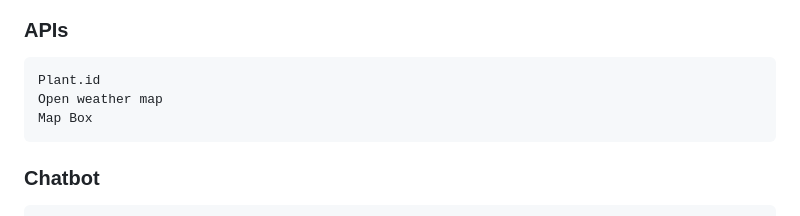
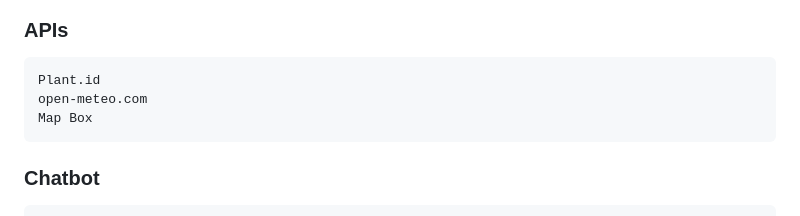
Before and after one commit to FarmBuddy2023/FarmBuddy, a Markdown page: README.md, the part around the change. Drawn GitHub-style.

````diff
--- a/README.md
+++ b/README.md
@@ -50,7 +50,7 @@ Amd Instance(T2D Server)
 ### APIs
 ```
 Plant.id
-Open weather map
+open-meteo.com
 Map Box
 ```
 ### Chatbot
````
